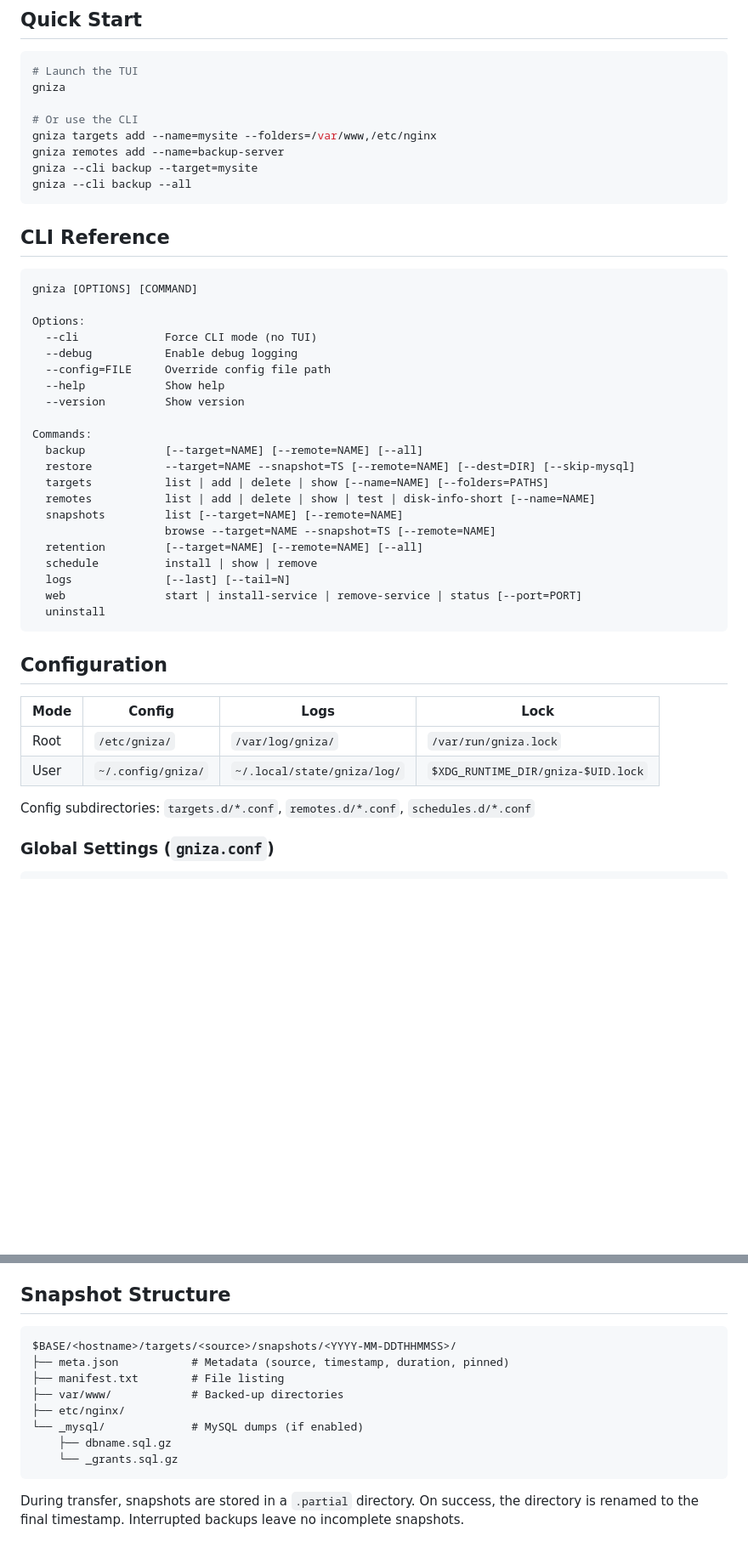
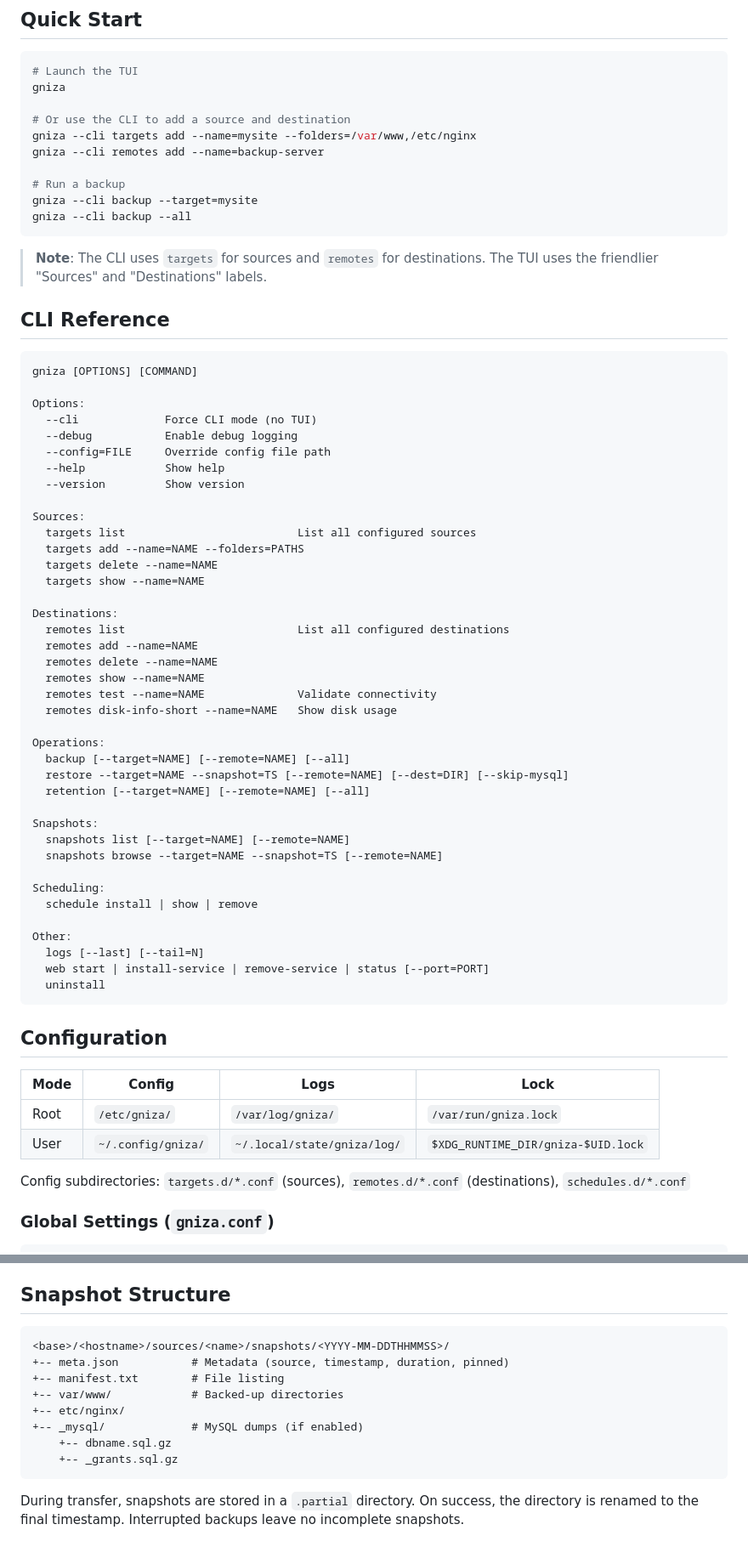
Before and after one commit to shukiv/gniza4linux, a Markdown page: README.md, 2 parts joined by grey strips. Shown at 85% size. Drawn GitHub-style; blank space fills up the shorter version.

Commit message:
Rewrite README with consistent Source/Destination terminology
CLI commands still use targets/remotes internally but all prose
and section headers use Source/Destination language throughout.

````diff
--- a/README.md
+++ b/README.md
@@ -73,12 +73,16 @@ The installer detects dependencies, sets up config directories, and optionally l
 # Launch the TUI
 gniza
 
-# Or use the CLI
-gniza targets add --name=mysite --folders=/var/www,/etc/nginx
-gniza remotes add --name=backup-server
+# Or use the CLI to add a source and destination
+gniza --cli targets add --name=mysite --folders=/var/www,/etc/nginx
+gniza --cli remotes add --name=backup-server
+
+# Run a backup
 gniza --cli backup --target=mysite
 gniza --cli backup --all
 ```
+
+> **Note**: The CLI uses `targets` for sources and `remotes` for destinations. The TUI uses the friendlier "Sources" and "Destinations" labels.
 
 ## CLI Reference
 
@@ -92,17 +96,35 @@ Options:
   --help            Show help
   --version         Show version
 
-Commands:
-  backup            [--target=NAME] [--remote=NAME] [--all]
-  restore           --target=NAME --snapshot=TS [--remote=NAME] [--dest=DIR] [--skip-mysql]
-  targets           list | add | delete | show [--name=NAME] [--folders=PATHS]
-  remotes           list | add | delete | show | test | disk-info-short [--name=NAME]
-  snapshots         list [--target=NAME] [--remote=NAME]
-                    browse --target=NAME --snapshot=TS [--remote=NAME]
-  retention         [--target=NAME] [--remote=NAME] [--all]
-  schedule          install | show | remove
-  logs              [--last] [--tail=N]
-  web               start | install-service | remove-service | status [--port=PORT]
+Sources:
+  targets list                          List all configured sources
+  targets add --name=NAME --folders=PATHS
+  targets delete --name=NAME
+  targets show --name=NAME
+
+Destinations:
+  remotes list                          List all configured destinations
+  remotes add --name=NAME
+  remotes delete --name=NAME
+  remotes show --name=NAME
+  remotes test --name=NAME              Validate connectivity
+  remotes disk-info-short --name=NAME   Show disk usage
+
+Operations:
+  backup [--target=NAME] [--remote=NAME] [--all]
+  restore --target=NAME --snapshot=TS [--remote=NAME] [--dest=DIR] [--skip-mysql]
+  retention [--target=NAME] [--remote=NAME] [--all]
+
+Snapshots:
+  snapshots list [--target=NAME] [--remote=NAME]
+  snapshots browse --target=NAME --snapshot=TS [--remote=NAME]
+
+Scheduling:
+  schedule install | show | remove
+
+Other:
+  logs [--last] [--tail=N]
+  web start | install-service | remove-service | status [--port=PORT]
   uninstall
 ```
 
@@ -113,7 +135,7 @@ Commands:
 | Root | `/etc/gniza/` | `/var/log/gniza/` | `/var/run/gniza.lock` |
 | User | `~/.config/gniza/` | `~/.local/state/gniza/log/` | `$XDG_RUNTIME_DIR/gniza-$UID.lock` |
 
-Config subdirectories: `targets.d/*.conf`, `remotes.d/*.conf`, `schedules.d/*.conf`
+Config subdirectories: `targets.d/*.conf` (sources), `remotes.d/*.conf` (destinations), `schedules.d/*.conf`
 
 ### Global Settings (`gniza.conf`)
 
@@ -292,14 +314,14 @@ Requires `rclone` to be installed.
 ## Snapshot Structure
 
 ```
-$BASE/<hostname>/targets/<source>/snapshots/<YYYY-MM-DDTHHMMSS>/
-├── meta.json           # Metadata (source, timestamp, duration, pinned)
-├── manifest.txt        # File listing
-├── var/www/            # Backed-up directories
-├── etc/nginx/
-└── _mysql/             # MySQL dumps (if enabled)
-    ├── dbname.sql.gz
-    └── _grants.sql.gz
+<base>/<hostname>/sources/<name>/snapshots/<YYYY-MM-DDTHHMMSS>/
++-- meta.json           # Metadata (source, timestamp, duration, pinned)
++-- manifest.txt        # File listing
++-- var/www/            # Backed-up directories
++-- etc/nginx/
++-- _mysql/             # MySQL dumps (if enabled)
+    +-- dbname.sql.gz
+    +-- _grants.sql.gz
 ```
 
 During transfer, snapshots are stored in a `.partial` directory. On success, the directory is renamed to the final timestamp. Interrupted backups leave no incomplete snapshots.
````
Also changed, not shown: other parts of README.md (+4 -7 lines).
